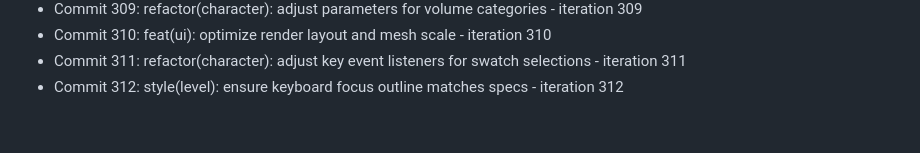
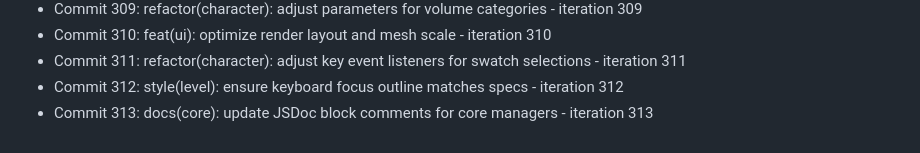
Before and after one commit to Jayanti29/MIDNIGHT-SEMESTER, a Markdown page: docs/DEV_DIARY.md, the part around the change. Drawn GitHub-style.

Commit message:
docs(core): update JSDoc block comments for core managers - iteration 313

```diff
--- a/docs/DEV_DIARY.md
+++ b/docs/DEV_DIARY.md
@@ -312,3 +312,4 @@
 - Commit 310: feat(ui): optimize render layout and mesh scale - iteration 310
 - Commit 311: refactor(character): adjust key event listeners for swatch selections - iteration 311
 - Commit 312: style(level): ensure keyboard focus outline matches specs - iteration 312
+- Commit 313: docs(core): update JSDoc block comments for core managers - iteration 313
```
